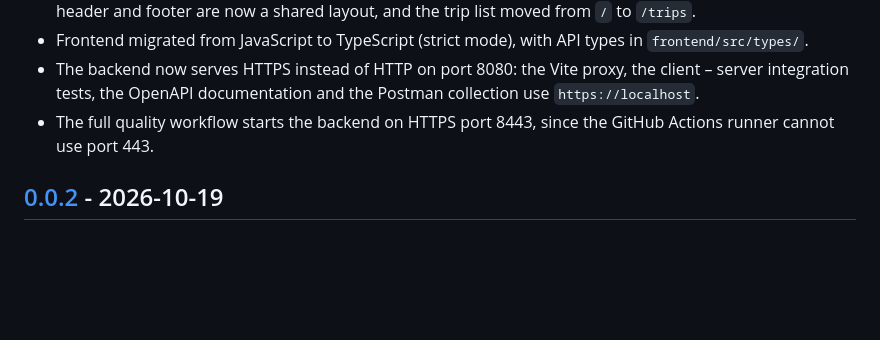
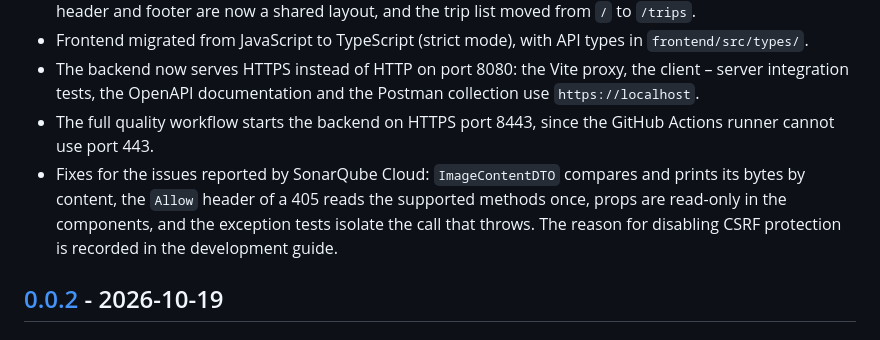
Before and after one commit to codeurjc-students/2026-ViajesRuben, a Markdown page: CHANGELOG.md, the part around the change. Drawn GitHub-style; blank space fills up the shorter version.

```diff
--- a/CHANGELOG.md
+++ b/CHANGELOG.md
@@ -39,6 +39,7 @@ and this project adheres to [Semantic Versioning](https://semver.org/spec/v2.0.0
 - Frontend migrated from JavaScript to TypeScript (strict mode), with API types in `frontend/src/types/`.
 - The backend now serves HTTPS instead of HTTP on port 8080: the Vite proxy, the client – server integration tests, the OpenAPI documentation and the Postman collection use `https://localhost`.
 - The full quality workflow starts the backend on HTTPS port 8443, since the GitHub Actions runner cannot use port 443.
+- Fixes for the issues reported by SonarQube Cloud: `ImageContentDTO` compares and prints its bytes by content, the `Allow` header of a 405 reads the supported methods once, props are read-only in the components, and the exception tests isolate the call that throws. The reason for disabling CSRF protection is recorded in the development guide.
 
 ## [0.0.2] - 2026-10-19
 
```
Also changed, not shown: docs/AI_USAGE.md (+15 -0 lines).
